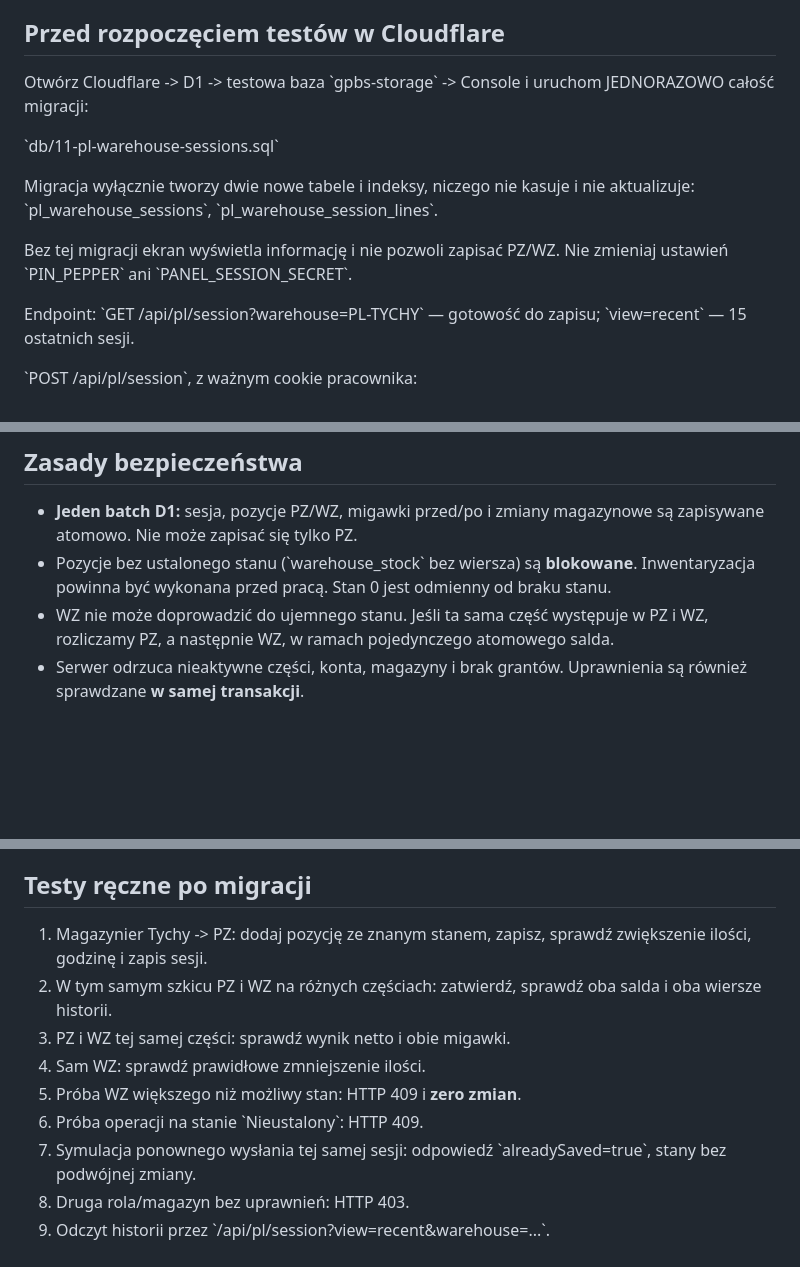
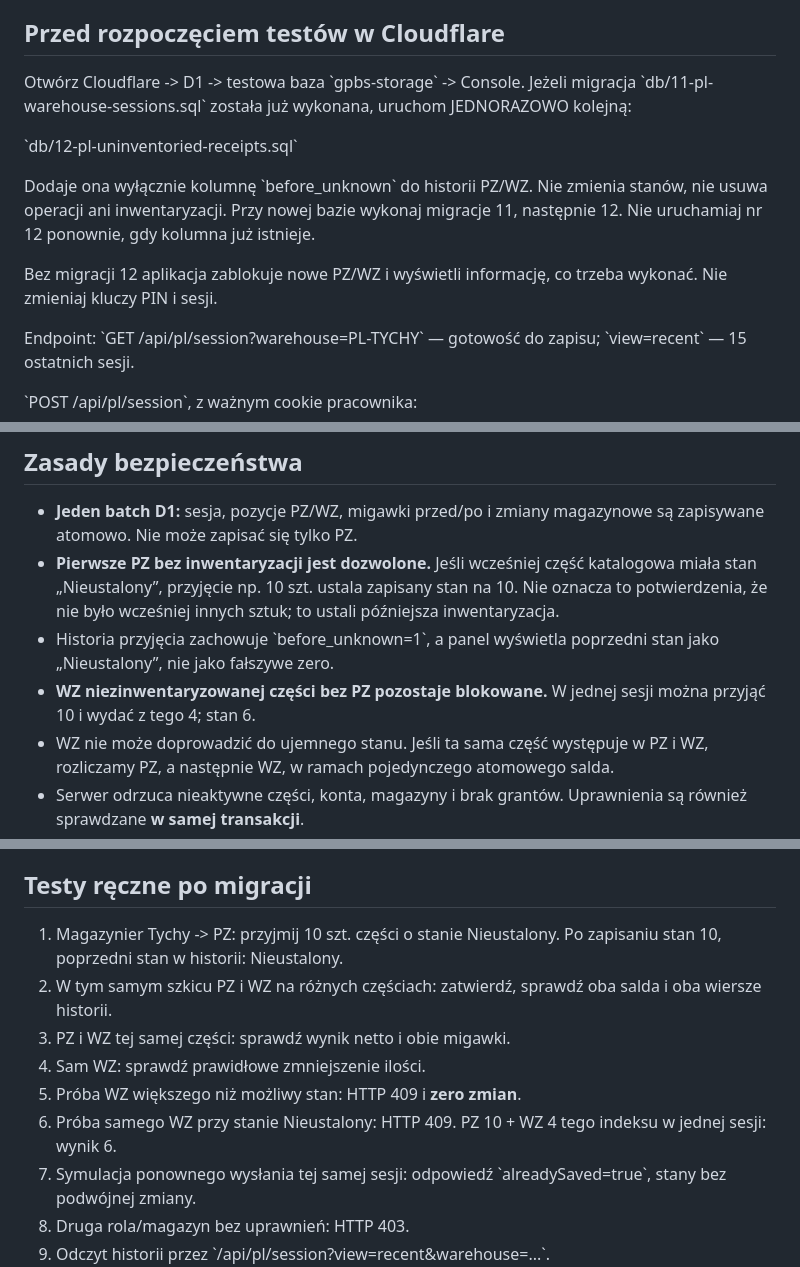
Before and after one commit to JaroGPBS/SelfStorage, a Markdown page: docs/pl-warehouse-sessions.md, 3 parts joined by grey strips. Drawn GitHub-style; blank space fills up the shorter version.

Commit message:
Update PL warehouse PZ/WZ rules and one-time D1 migration instructions

```diff
--- a/docs/pl-warehouse-sessions.md
+++ b/docs/pl-warehouse-sessions.md
@@ -16,17 +16,19 @@ operator i magazyn pochodzą z serwera/sesji, nie z formularza.
 
 ## Przed rozpoczęciem testów w Cloudflare
 
-Otwórz Cloudflare -> D1 -> testowa baza \`gpbs-storage\` -> Console
-i uruchom JEDNORAZOWO całość migracji:
+Otwórz Cloudflare -> D1 -> testowa baza \`gpbs-storage\` -> Console.
+Jeżeli migracja \`db/11-pl-warehouse-sessions.sql\` została już
+wykonana, uruchom JEDNORAZOWO kolejną:
 
-\`db/11-pl-warehouse-sessions.sql\`
+\`db/12-pl-uninventoried-receipts.sql\`
 
-Migracja wyłącznie tworzy dwie nowe tabele i indeksy, niczego
-nie kasuje i nie aktualizuje: \`pl_warehouse_sessions\`,
-\`pl_warehouse_session_lines\`.
+Dodaje ona wyłącznie kolumnę \`before_unknown\` do historii PZ/WZ.
+Nie zmienia stanów, nie usuwa operacji ani inwentaryzacji.
+Przy nowej bazie wykonaj migracje 11, następnie 12.
+Nie uruchamiaj nr 12 ponownie, gdy kolumna już istnieje.
 
-Bez tej migracji ekran wyświetla informację i nie pozwoli zapisać
-PZ/WZ. Nie zmieniaj ustawień \`PIN_PEPPER\` ani \`PANEL_SESSION_SECRET\`.
+Bez migracji 12 aplikacja zablokuje nowe PZ/WZ i wyświetli
+informację, co trzeba wykonać. Nie zmieniaj kluczy PIN i sesji.
 
 Endpoint: \`GET /api/pl/session?warehouse=PL-TYCHY\`
 — gotowość do zapisu; \`view=recent\` — 15 ostatnich sesji.
@@ -50,9 +52,14 @@ a API weryfikuje magazyn, autoryzację, role i części. Nie wysyłamy PIN-u.
 
 - **Jeden batch D1:** sesja, pozycje PZ/WZ, migawki przed/po i zmiany
   magazynowe są zapisywane atomowo. Nie może zapisać się tylko PZ.
-- Pozycje bez ustalonego stanu (\`warehouse_stock\` bez wiersza)
-  są **blokowane**. Inwentaryzacja powinna być wykonana przed
-  pracą. Stan 0 jest odmienny od braku stanu.
+- **Pierwsze PZ bez inwentaryzacji jest dozwolone.** Jeśli wcześniej
+  część katalogowa miała stan „Nieustalony”, przyjęcie np. 10 szt.
+  ustala zapisany stan na 10. Nie oznacza to potwierdzenia, że nie
+  było wcześniej innych sztuk; to ustali późniejsza inwentaryzacja.
+- Historia przyjęcia zachowuje \`before_unknown=1\`, a panel wyświetla
+  poprzedni stan jako „Nieustalony”, nie jako fałszywe zero.
+- **WZ niezinwentaryzowanej części bez PZ pozostaje blokowane.**
+  W jednej sesji można przyjąć 10 i wydać z tego 4; stan 6.
 - WZ nie może doprowadzić do ujemnego stanu. Jeśli ta sama część
   występuje w PZ i WZ, rozliczamy PZ, a następnie WZ, w ramach
   pojedynczego atomowego salda.
@@ -72,14 +79,15 @@ a API weryfikuje magazyn, autoryzację, role i części. Nie wysyłamy PIN-u.
 
 ## Testy ręczne po migracji
 
-1. Magazynier Tychy -> PZ: dodaj pozycję ze znanym stanem,
-   zapisz, sprawdź zwiększenie ilości, godzinę i zapis sesji.
+1. Magazynier Tychy -> PZ: przyjmij 10 szt. części o stanie Nieustalony.
+   Po zapisaniu stan 10, poprzedni stan w historii: Nieustalony.
 2. W tym samym szkicu PZ i WZ na różnych częściach:
    zatwierdź, sprawdź oba salda i oba wiersze historii.
 3. PZ i WZ tej samej części: sprawdź wynik netto i obie migawki.
 4. Sam WZ: sprawdź prawidłowe zmniejszenie ilości.
 5. Próba WZ większego niż możliwy stan: HTTP 409 i **zero zmian**.
-6. Próba operacji na stanie \`Nieustalony\`: HTTP 409.
+6. Próba samego WZ przy stanie Nieustalony: HTTP 409.
+   PZ 10 + WZ 4 tego indeksu w jednej sesji: wynik 6.
 7. Symulacja ponownego wysłania tej samej sesji: odpowiedź
    \`alreadySaved=true\`, stany bez podwójnej zmiany.
 8. Druga rola/magazyn bez uprawnień: HTTP 403.
```
Also changed, not shown: other parts of docs/pl-warehouse-sessions.md (+2 -2 lines).
